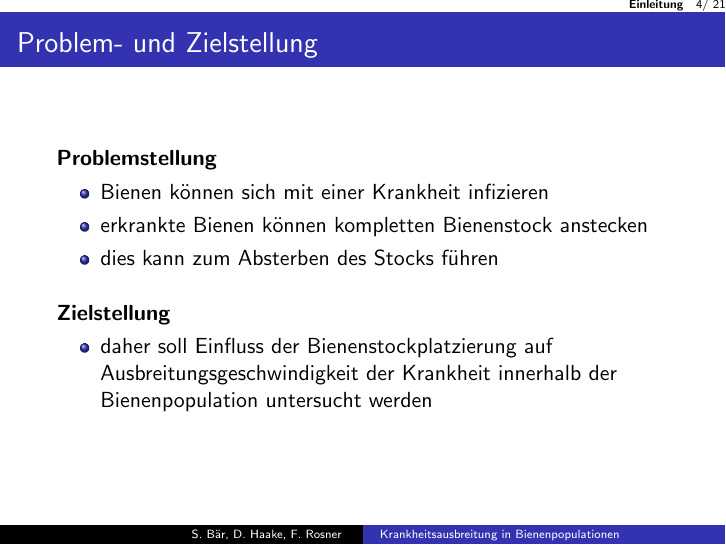
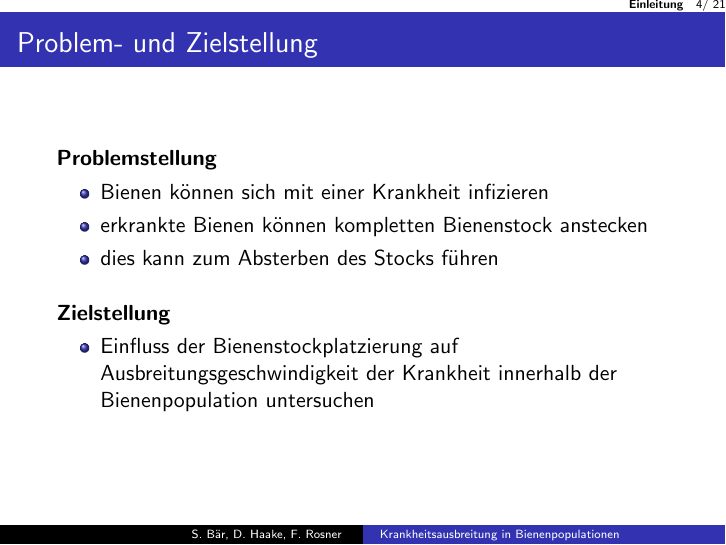
Before and after one commit to FRosner/BeeHive, LaTeX slides (presentation/presentation.tex): page 4 of 21. Compiled offline with pdfLaTeX; the source files are stored in an older character set and shown here as Unicode.

Commit message:
shortened zielstellung

```diff
--- a/presentation/presentation.tex
+++ b/presentation/presentation.tex
@@ -128,7 +128,7 @@ XXXXXXXXXXXXXXXXXXXXXX\=XXXXXXXXXXX\= \kill \\
 
 \textbf{Zielstellung}
 \begin{itemize}
-\item daher soll Einfluss der Bienenstockplatzierung auf Ausbreitungsgeschwindigkeit der Krankheit innerhalb der Bienenpopulation untersucht werden
+\item Einfluss der Bienenstockplatzierung auf Ausbreitungsgeschwindigkeit der Krankheit innerhalb der Bienenpopulation untersuchen
 \end{itemize}
 
 \end{frame}
```
